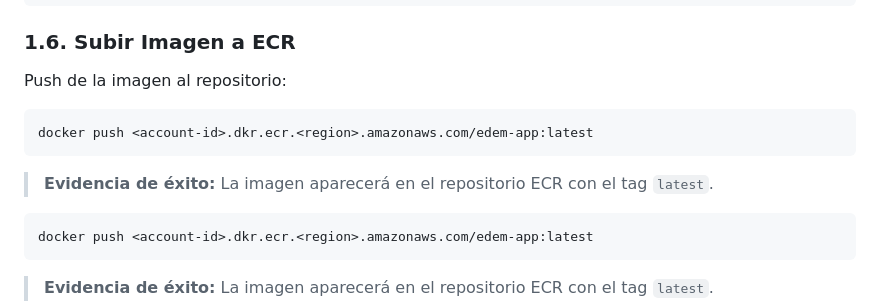
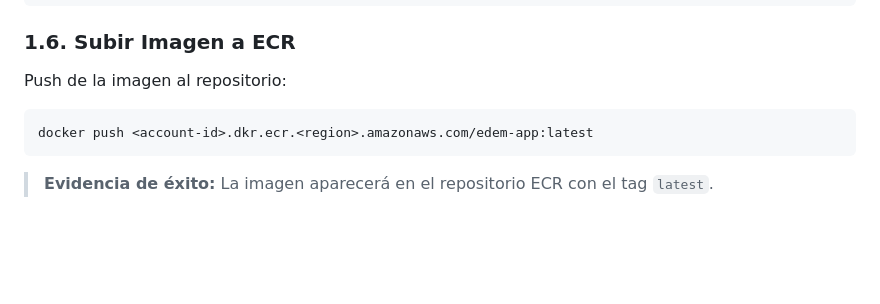
Before and after one commit to boassoh/apprunners_practices, a Markdown page: README.md, the part around the change. Drawn GitHub-style; blank space fills up the shorter version.

Commit message:
Fix: remove duplicated docker push section

````diff
--- a/README.md
+++ b/README.md
@@ -48,11 +48,6 @@ docker tag edem-app:latest <account-id>.dkr.ecr.<region>.amazonaws.com/edem-app:
 
 ### 1.6. Subir Imagen a ECR
 Push de la imagen al repositorio:
-```bash
-docker push <account-id>.dkr.ecr.<region>.amazonaws.com/edem-app:latest
-```
-
-> **Evidencia de éxito:** La imagen aparecerá en el repositorio ECR con el tag `latest`.
 ```bash
 docker push <account-id>.dkr.ecr.<region>.amazonaws.com/edem-app:latest
 ```
````
